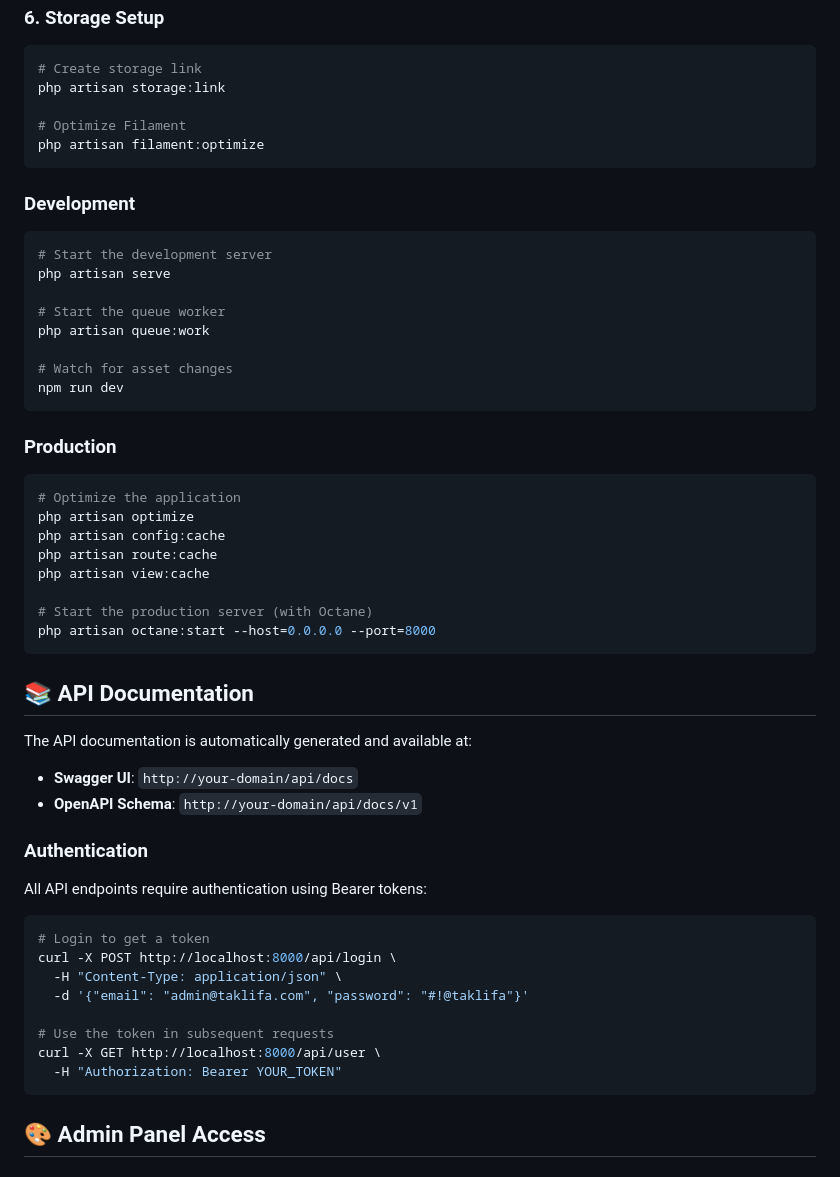
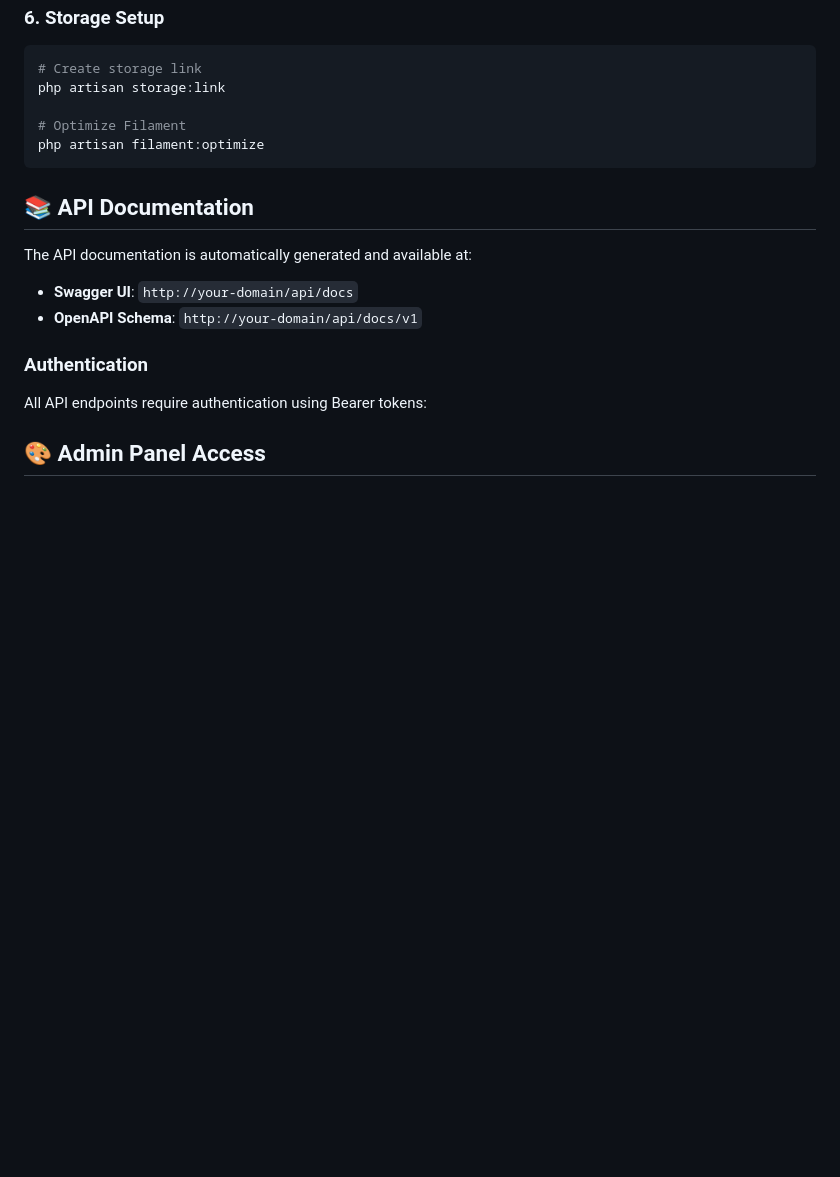
Before and after one commit to taklifaplatform/taklifa, a Markdown page: README.md, the part around the change. GitHub-like rendering; blank space fills up the shorter version.

Commit message:
Remove outdated development and production instructions from README for improved clarity and conciseness.

````diff
--- a/README.md
+++ b/README.md
@@ -130,30 +130,6 @@ php artisan storage:link
 php artisan filament:optimize
 ```
 
-### Development
-```bash
-# Start the development server
-php artisan serve
-
-# Start the queue worker
-php artisan queue:work
-
-# Watch for asset changes
-npm run dev
-```
-
-### Production
-```bash
-# Optimize the application
-php artisan optimize
-php artisan config:cache
-php artisan route:cache
-php artisan view:cache
-
-# Start the production server (with Octane)
-php artisan octane:start --host=0.0.0.0 --port=8000
-```
-
 ## 📚 API Documentation
 
 The API documentation is automatically generated and available at:
@@ -163,17 +139,6 @@ The API documentation is automatically generated and available at:
 ### Authentication
 
 All API endpoints require authentication using Bearer tokens:
-
-```bash
-# Login to get a token
-curl -X POST http://localhost:8000/api/login \
-  -H "Content-Type: application/json" \
-  -d '{"email": "admin@taklifa.com", "password": "#!@taklifa"}'
-
-# Use the token in subsequent requests
-curl -X GET http://localhost:8000/api/user \
-  -H "Authorization: Bearer YOUR_TOKEN"
-```
 
 ## 🎨 Admin Panel Access
 
````
